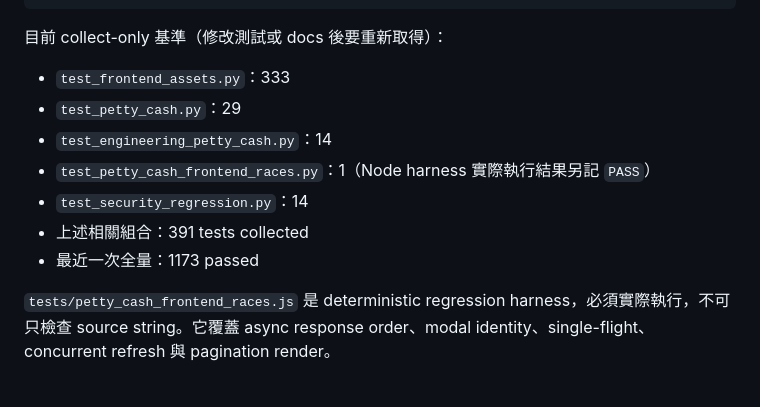
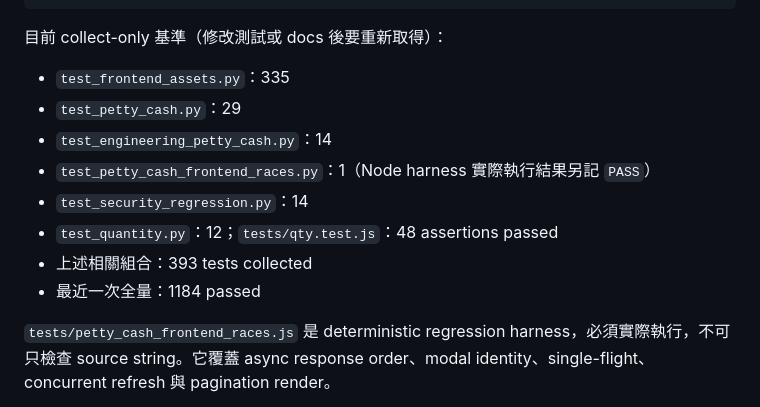
Before and after one commit to jlin53882/hvac-inventory, a Markdown page: docs/零用金月報維護文件.md, the part around the change. Rendered like a GitHub page.

Commit message:
docs: sync measured test baseline after rebase

```diff
--- a/docs/零用金月報維護文件.md
+++ b/docs/零用金月報維護文件.md
@@ -100,13 +100,14 @@ node --check static/js/modals/engineering-petty-cash.js
 
 目前 collect-only 基準（修改測試或 docs 後要重新取得）：
 
-- `test_frontend_assets.py`：333
+- `test_frontend_assets.py`：335
 - `test_petty_cash.py`：29
 - `test_engineering_petty_cash.py`：14
 - `test_petty_cash_frontend_races.py`：1（Node harness 實際執行結果另記 `PASS`）
 - `test_security_regression.py`：14
-- 上述相關組合：391 tests collected
-- 最近一次全量：1173 passed
+- `test_quantity.py`：12；`tests/qty.test.js`：48 assertions passed
+- 上述相關組合：393 tests collected
+- 最近一次全量：1184 passed
 
 `tests/petty_cash_frontend_races.js` 是 deterministic regression harness，必須實際執行，不可只檢查 source string。它覆蓋 async response order、modal identity、single-flight、concurrent refresh 與 pagination render。
 
```
Also changed, not shown: docs/單元測試維護文件.md (+12 -12 lines).
